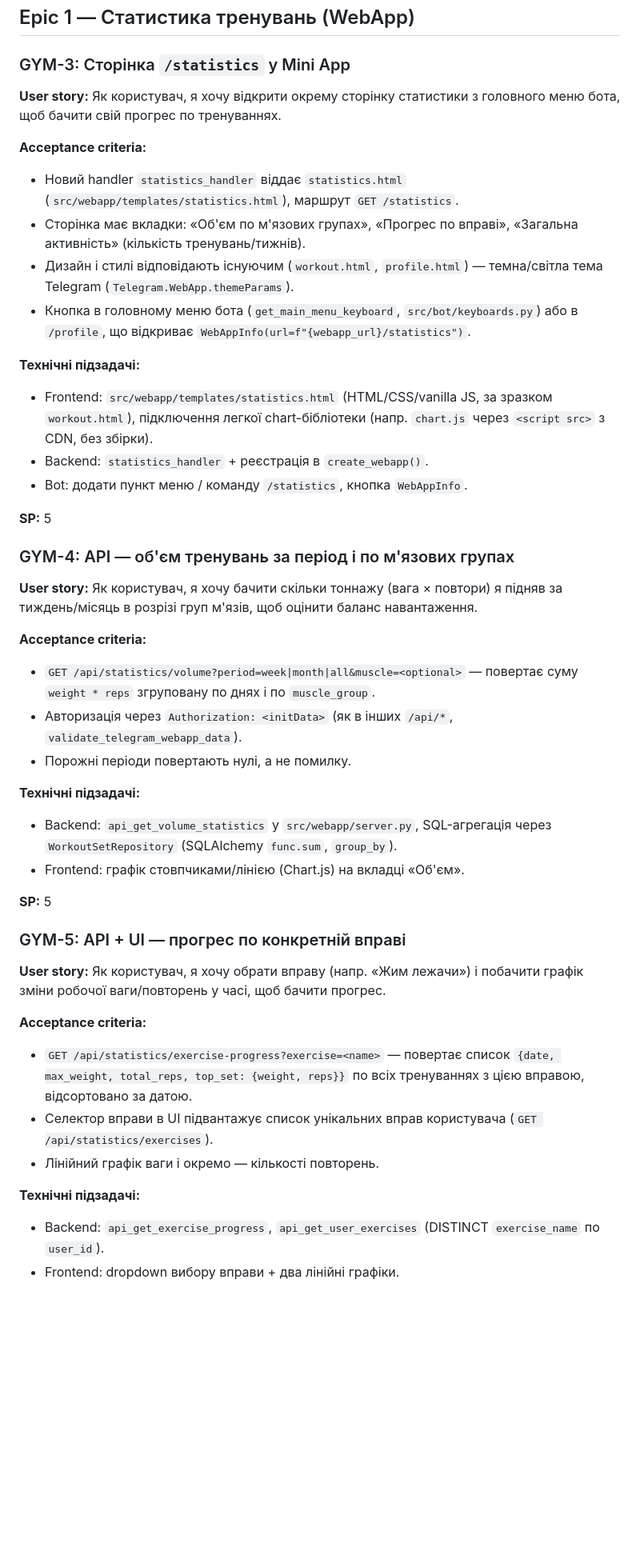
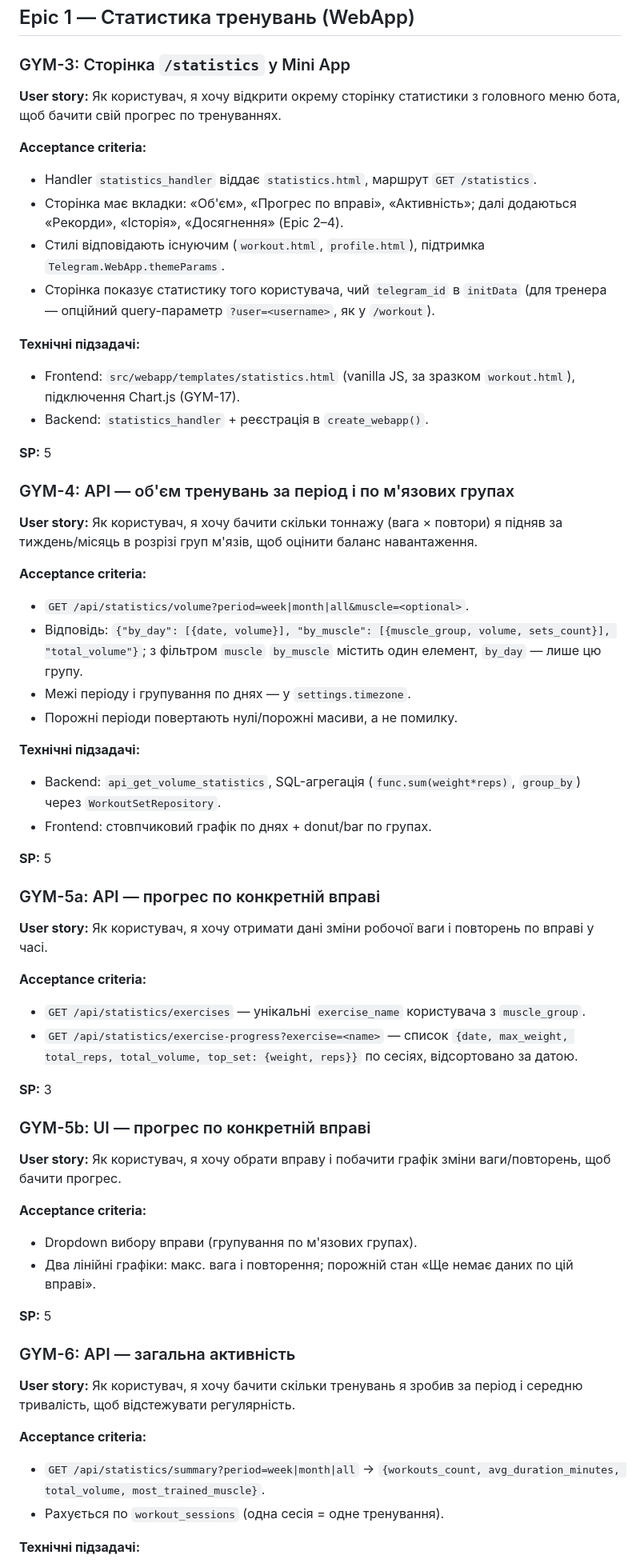
Before and after one commit to andriizaluzhnyi/gym_bot, a Markdown page: docs/WEBAPP_STATISTICS_PLAN.md, the part around one of its changes. Shown at 80% size. Drawn GitHub-style; blank space fills up the shorter version.

```diff
--- a/docs/WEBAPP_STATISTICS_PLAN.md
+++ b/docs/WEBAPP_STATISTICS_PLAN.md
@@ -91,61 +177,91 @@
 ## Epic 1 — Статистика тренувань (WebApp)
 
 ### GYM-3: Сторінка `/statistics` у Mini App
+
 **User story:** Як користувач, я хочу відкрити окрему сторінку статистики з
 головного меню бота, щоб бачити свій прогрес по тренуваннях.
 
 **Acceptance criteria:**
-- Новий handler `statistics_handler` віддає `statistics.html`
-  (`src/webapp/templates/statistics.html`), маршрут `GET /statistics`.
-- Сторінка має вкладки: «Об'єм по м'язових групах», «Прогрес по вправі»,
-  «Загальна активність» (кількість тренувань/тижнів).
-- Дизайн і стилі відповідають існуючим (`workout.html`, `profile.html`) —
-  темна/світла тема Telegram (`Telegram.WebApp.themeParams`).
-- Кнопка в головному меню бота (`get_main_menu_keyboard`,
-  `src/bot/keyboards.py`) або в `/profile`, що відкриває `WebAppInfo(url=f"{webapp_url}/statistics")`.
+
+- Handler `statistics_handler` віддає `statistics.html`, маршрут
+  `GET /statistics`.
+- Сторінка має вкладки: «Об'єм», «Прогрес по вправі», «Активність»; далі
+  додаються «Рекорди», «Історія», «Досягнення» (Epic 2–4).
+- Стилі відповідають існуючим (`workout.html`, `profile.html`), підтримка
+  `Telegram.WebApp.themeParams`.
+- Сторінка показує статистику того користувача, чий `telegram_id` в
+  `initData` (для тренера — опційний query-параметр `?user=<username>`, як у
+  `/workout`).
 
 **Технічні підзадачі:**
-- Frontend: `src/webapp/templates/statistics.html` (HTML/CSS/vanilla JS, за
-  зразком `workout.html`), підключення легкої chart-бібліотеки (напр.
-  `chart.js` через `<script src>` з CDN, без збірки).
+
+- Frontend: `src/webapp/templates/statistics.html` (vanilla JS, за зразком
+  `workout.html`), підключення Chart.js (GYM-17).
 - Backend: `statistics_handler` + реєстрація в `create_webapp()`.
-- Bot: додати пункт меню / команду `/statistics`, кнопка `WebAppInfo`.
 
 **SP:** 5
 
 ### GYM-4: API — об'єм тренувань за період і по м'язових групах
+
 **User story:** Як користувач, я хочу бачити скільки тоннажу (вага × повтори)
 я підняв за тиждень/місяць в розрізі груп м'язів, щоб оцінити баланс
 навантаження.
 
 **Acceptance criteria:**
-- `GET /api/statistics/volume?period=week|month|all&muscle=<optional>` —
-  повертає суму `weight * reps` згруповану по днях і по `muscle_group`.
-- Авторизація через `Authorization: <initData>` (як в інших `/api/*`,
-  `validate_telegram_webapp_data`).
-- Порожні періоди повертають нулі, а не помилку.
+
+- `GET /api/statistics/volume?period=week|month|all&muscle=<optional>`.
+- Відповідь: `{"by_day": [{date, volume}], "by_muscle": [{muscle_group,
+  volume, sets_count}], "total_volume"}`; з фільтром `muscle` `by_muscle`
+  містить один елемент, `by_day` — лише цю групу.
+- Межі періоду і групування по днях — у `settings.timezone`.
+- Порожні періоди повертають нулі/порожні масиви, а не помилку.
 
 **Технічні підзадачі:**
-- Backend: `api_get_volume_statistics` у `src/webapp/server.py`, SQL-агрегація
-  через `WorkoutSetRepository` (SQLAlchemy `func.sum`, `group_by`).
-- Frontend: графік стовпчиками/лінією (Chart.js) на вкладці «Об'єм».
+
+- Backend: `api_get_volume_statistics`, SQL-агрегація (`func.sum(weight*reps)`,
+  `group_by`) через `WorkoutSetRepository`.
+- Frontend: стовпчиковий графік по днях + donut/bar по групах.
 
 **SP:** 5
 
-### GYM-5: API + UI — прогрес по конкретній вправі
-**User story:** Як користувач, я хочу обрати вправу (напр. «Жим лежачи») і
-побачити графік зміни робочої ваги/повторень у часі, щоб бачити прогрес.
+### GYM-5a: API — прогрес по конкретній вправі
+
+**User story:** Як користувач, я хочу отримати дані зміни робочої ваги і
+повторень по вправі у часі.
 
 **Acceptance criteria:**
-- `GET /api/statistics/exercise-progress?exercise=<name>` — повертає список
-  `{date, max_weight, total_reps, top_set: {weight, reps}}` по всіх
-  тренуваннях з цією вправою, відсортовано за датою.
-- Селектор вправи в UI підвантажує список унікальних вправ користувача
-  (`GET /api/statistics/exercises`).
-- Лінійний графік ваги і окремо — кількості повторень.
+
+- `GET /api/statistics/exercises` — унікальні `exercise_name` користувача з
+  `muscle_group`.
+- `GET /api/statistics/exercise-progress?exercise=<name>` — список
+  `{date, max_weight, total_reps, total_volume, top_set: {weight, reps}}`
+  по сесіях, відсортовано за датою.
+
+**SP:** 3
+
+### GYM-5b: UI — прогрес по конкретній вправі
+
+**User story:** Як користувач, я хочу обрати вправу і побачити графік зміни
+ваги/повторень, щоб бачити прогрес.
+
+**Acceptance criteria:**
+
+- Dropdown вибору вправи (групування по м'язових групах).
+- Два лінійні графіки: макс. вага і повторення; порожній стан «Ще немає
+  даних по цій вправі».
+
+**SP:** 5
+
+### GYM-6: API — загальна активність
+
+**User story:** Як користувач, я хочу бачити скільки тренувань я зробив за
+період і середню тривалість, щоб відстежувати регулярність.
+
+**Acceptance criteria:**
+
+- `GET /api/statistics/summary?period=week|month|all` →
+  `{workouts_count, avg_duration_minutes, total_volume, most_trained_muscle}`.
+- Рахується по `workout_sessions` (одна сесія = одне тренування).
 
 **Технічні підзадачі:**
-- Backend: `api_get_exercise_progress`, `api_get_user_exercises` (DISTINCT
-  `exercise_name` по `user_id`).
-- Frontend: dropdown вибору вправи + два лінійні графіки.
 
```
Also changed, not shown: other parts of docs/WEBAPP_STATISTICS_PLAN.md (+269 -187 lines).
